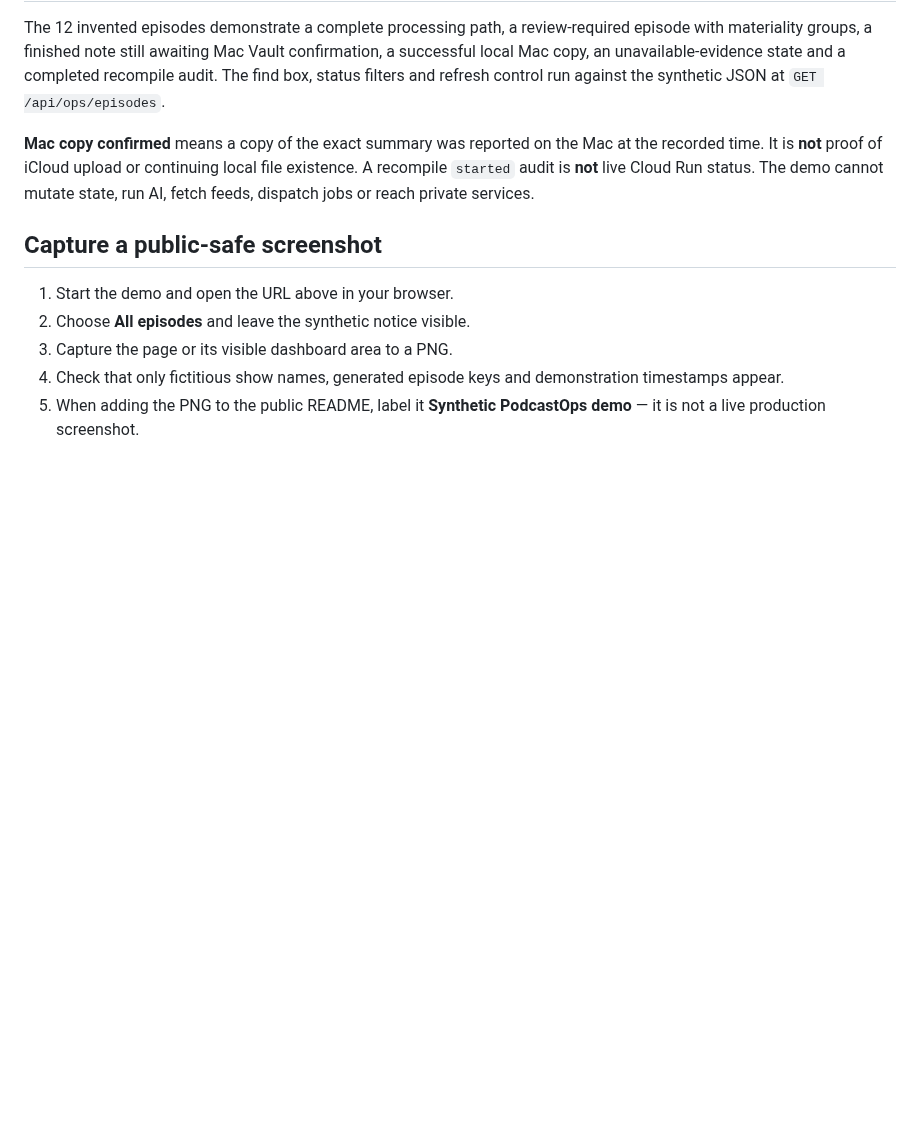
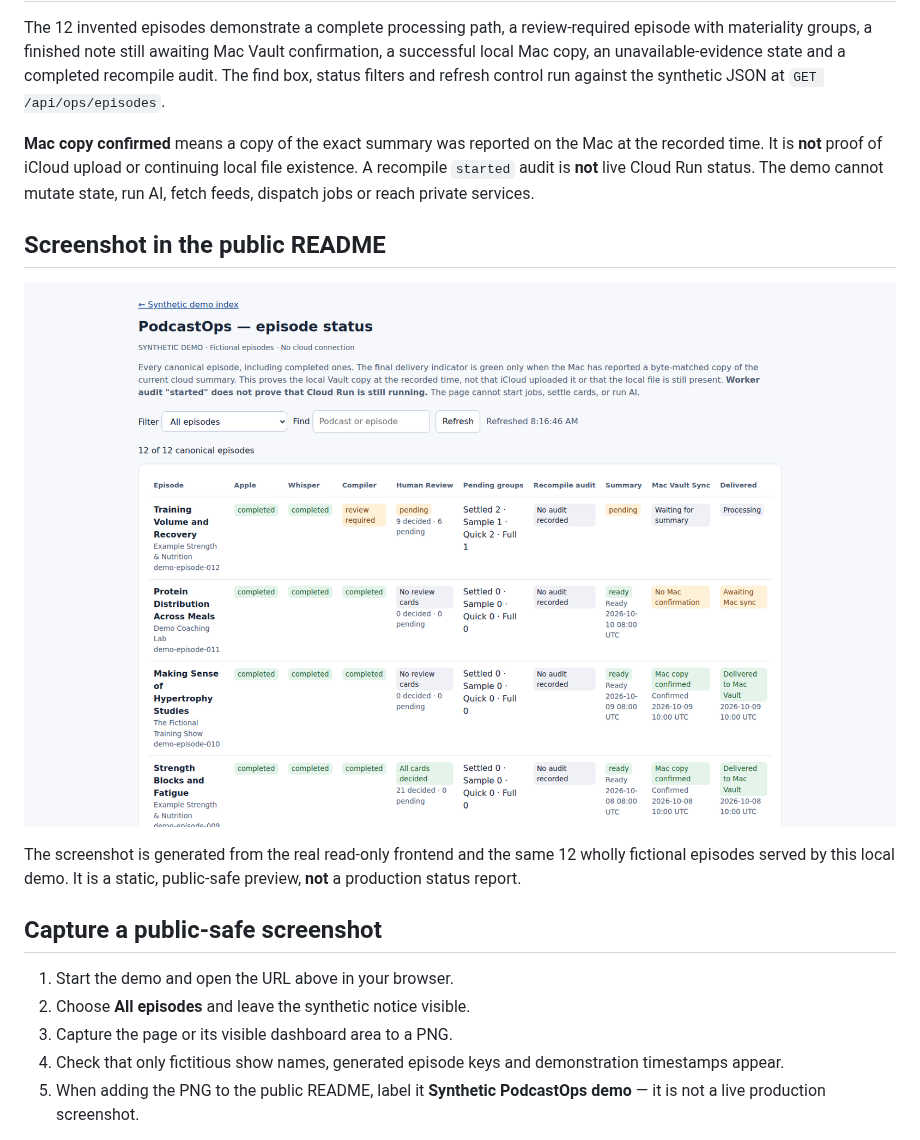
Before and after one commit to wintersyntax/podcast-automation, a Markdown page: docs/DEMO_PODCASTOPS.md, the part around the change. Drawn GitHub-style; pictures changed too: assets/demo-podcastops-dashboard.png (added); blank space fills up the shorter version.

Commit message:
docs: add synthetic PodcastOps screenshot to public portfolio
* docs: feature synthetic PodcastOps screenshot as first README visual

* docs: link static synthetic dashboard preview from demo guide

* ci: temporary same-repo PR-only synthetic dashboard screenshot capture

* assets: capture synthetic PodcastOps status dashboard

* ci: remove one-time screenshot capture workflow after PNG creation

---------

Co-authored-by: github-actions[bot] <41898282+github-actions[bot]@users.noreply.github.com>

```diff
--- a/docs/DEMO_PODCASTOPS.md
+++ b/docs/DEMO_PODCASTOPS.md
@@ -18,6 +18,12 @@ The 12 invented episodes demonstrate a complete processing path, a review-requir
 
 **Mac copy confirmed** means a copy of the exact summary was reported on the Mac at the recorded time. It is **not** proof of iCloud upload or continuing local file existence. A recompile `started` audit is **not** live Cloud Run status. The demo cannot mutate state, run AI, fetch feeds, dispatch jobs or reach private services.
 
+## Screenshot in the public README
+
+![Synthetic PodcastOps episode status dashboard](../assets/demo-podcastops-dashboard.png)
+
+The screenshot is generated from the real read-only frontend and the same 12 wholly fictional episodes served by this local demo. It is a static, public-safe preview, **not** a production status report.
+
 ## Capture a public-safe screenshot
 
 1. Start the demo and open the URL above in your browser.
```
Also changed, not shown: README.md (+4 -0 lines).
